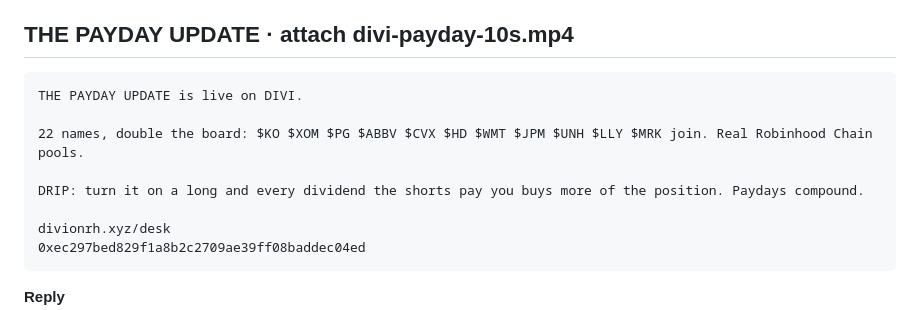
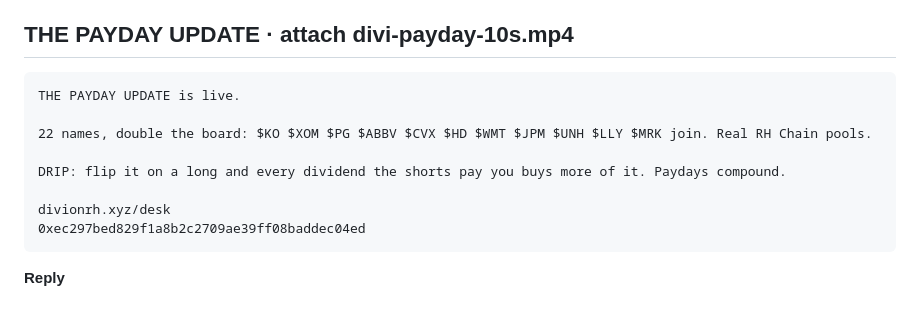
Before and after one commit to PumpLandSOL/divi, a Markdown page: X-KIT.md, the part around the change. Rendered like a GitHub page.

Commit message:
X-KIT: Payday tweet under 280
Co-Authored-By: Claude Fable 5.1 <noreply@anthropic.com>

````diff
--- a/X-KIT.md
+++ b/X-KIT.md
@@ -96,11 +96,11 @@ divionrh.xyz/calendar
 \
 ## THE PAYDAY UPDATE · attach divi-payday-10s.mp4
 ```
-THE PAYDAY UPDATE is live on DIVI.
+THE PAYDAY UPDATE is live.
 
-22 names, double the board: $KO $XOM $PG $ABBV $CVX $HD $WMT $JPM $UNH $LLY $MRK join. Real Robinhood Chain pools.
+22 names, double the board: $KO $XOM $PG $ABBV $CVX $HD $WMT $JPM $UNH $LLY $MRK join. Real RH Chain pools.
 
-DRIP: turn it on a long and every dividend the shorts pay you buys more of the position. Paydays compound.
+DRIP: flip it on a long and every dividend the shorts pay you buys more of it. Paydays compound.
 
 divionrh.xyz/desk
 0xec297bed829f1a8b2c2709ae39ff08baddec04ed
````
